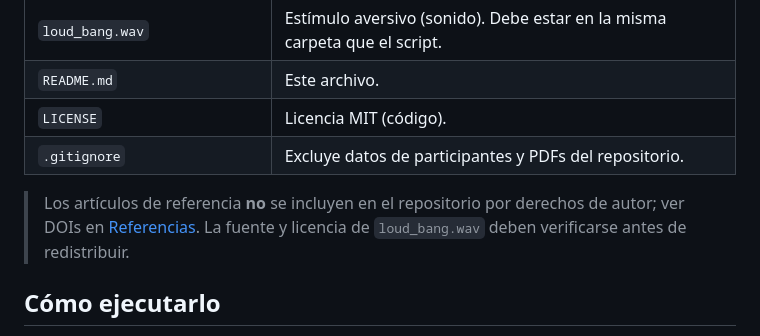
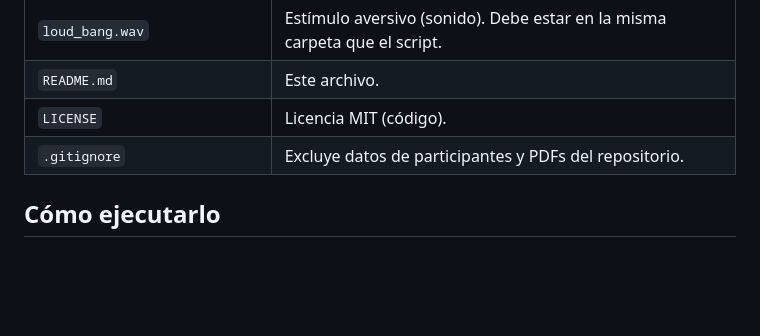
Before and after one commit to felipevarasp/castigo-humanos, a Markdown page: README.md, the part around the change. Drawn GitHub-style; blank space fills up the shorter version.

Commit message:
Update README to remove copyright notice
Removed note about copyright for reference articles and loud_bang.wav.

```diff
--- a/README.md
+++ b/README.md
@@ -21,8 +21,6 @@ La revalorización del castigador se manipula entre grupos:
 | `README.md` | Este archivo. |
 | `LICENSE` | Licencia MIT (código). |
 | `.gitignore` | Excluye datos de participantes y PDFs del repositorio. |
-
-> Los artículos de referencia **no** se incluyen en el repositorio por derechos de autor; ver DOIs en [Referencias](#referencias). La fuente y licencia de `loud_bang.wav` deben verificarse antes de redistribuir.
 
 ## Cómo ejecutarlo
 
```
